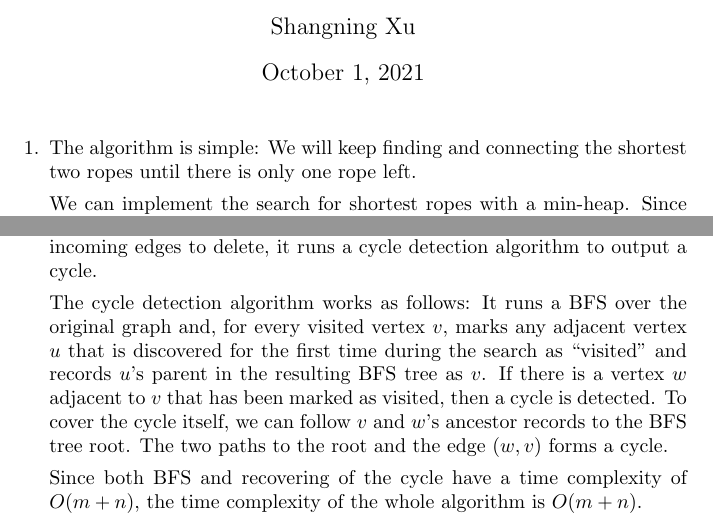
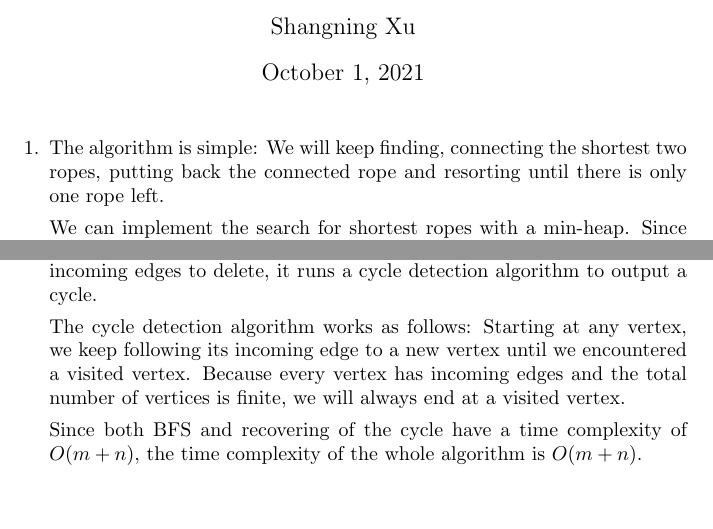
Before and after one commit to xushangning/usc-mscs, a LaTeX document (CSCI 570/hw/3.tex): two parts of pages 1 and 3 of 4, joined at a grey line, cut so that both start at the same text, the shorter picture padded with empty space. Compiled offline with pdfLaTeX.

Commit message:
Incorporate HW 3 feedback
Q5) "12/15. run bfs for time with arbitrary node as start point could
not guarantee to detect a cycle in DG." Actually, it can, as long as
you pick another vertex when you are done with the current connected
component. Anyway, changed to the simpler algorithm in the solution.

```diff
--- a/CSCI 570/hw/3.tex
+++ b/CSCI 570/hw/3.tex
@@ -13,7 +13,7 @@
 
 \begin{enumerate}
 
-\item The algorithm is simple: We will keep finding and connecting the shortest two ropes until there is only one rope left.
+\item The algorithm is simple: We will keep finding, connecting the shortest two ropes, putting back the connected rope and resorting until there is only one rope left.
 
 We can implement the search for shortest ropes with a min-heap. Since every time we connect two ropes, the total number of ropes will be reduced by one, the loop has $N - 1$ iterations in total, giving a runtime performance of $\sum_{i = 2}^N O(\log i) = O(N\log N)$.
 
@@ -65,7 +65,7 @@ The time complexity of our algorithm is $\Theta(n)$, as the time to consider whe
 
 \item We modify the algorithm for computing a topological ordering of a DAG so that when it is run on an arbitrary graph and can't find a node without incoming edges to delete, it runs a cycle detection algorithm to output a cycle.
 
-The cycle detection algorithm works as follows: It runs a BFS over the original graph and, for every visited vertex $v$, marks any adjacent vertex $u$ that is discovered for the first time during the search as ``visited'' and records $u$'s parent in the resulting BFS tree as $v$. If there is a vertex $w$ adjacent to $v$ that has been marked as visited, then a cycle is detected. To cover the cycle itself, we can follow $v$ and $w$'s ancestor records to the BFS tree root. The two paths to the root and the edge $(w, v)$ forms a cycle.
+The cycle detection algorithm works as follows: Starting at any vertex, we keep following its incoming edge to a new vertex until we encountered a visited vertex. Because every vertex has incoming edges and the total number of vertices is finite, we will always end at a visited vertex.
 
 Since both BFS and recovering of the cycle have a time complexity of $O(m + n)$, the time complexity of the whole algorithm is $O(m + n)$.
 
```
